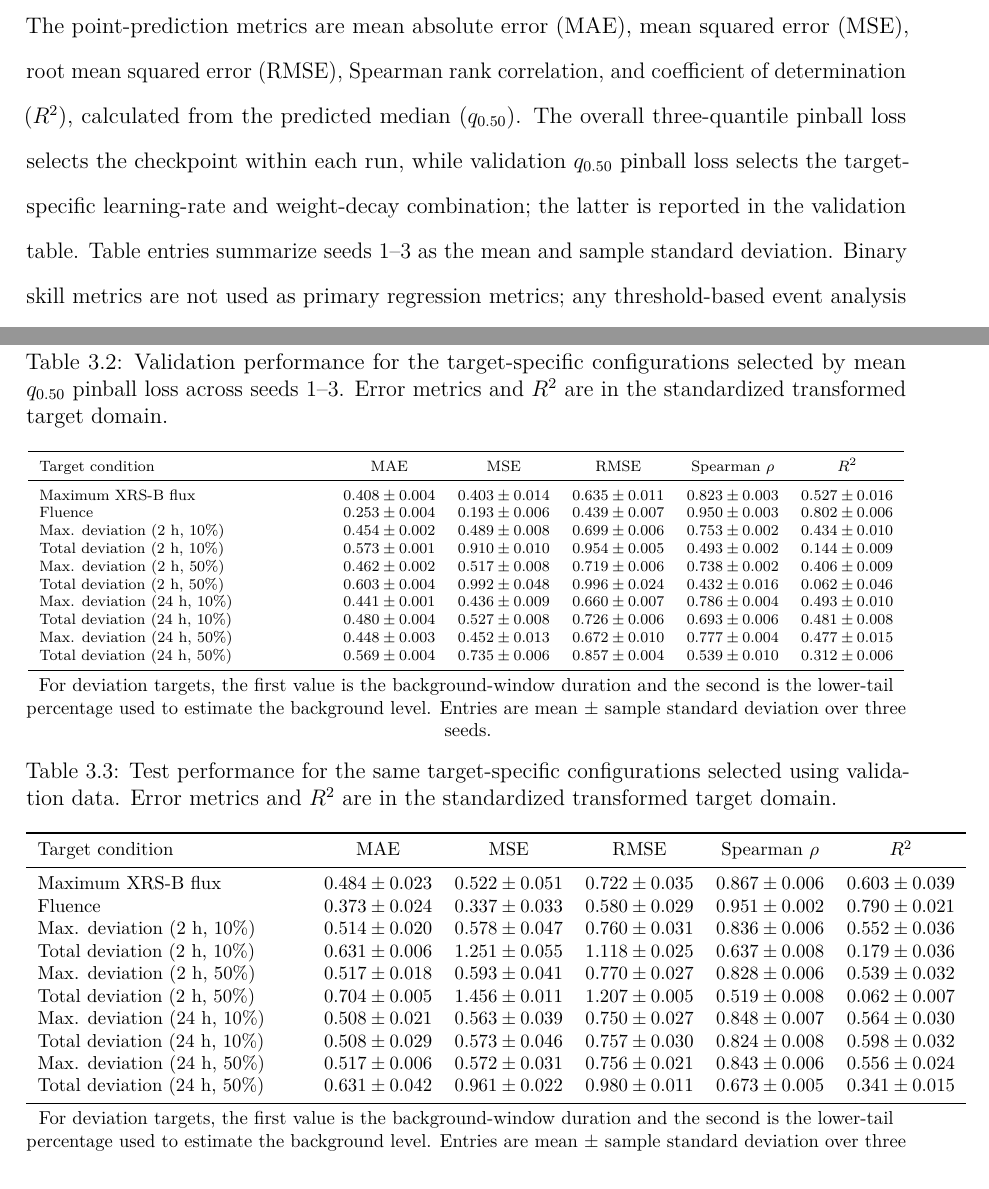
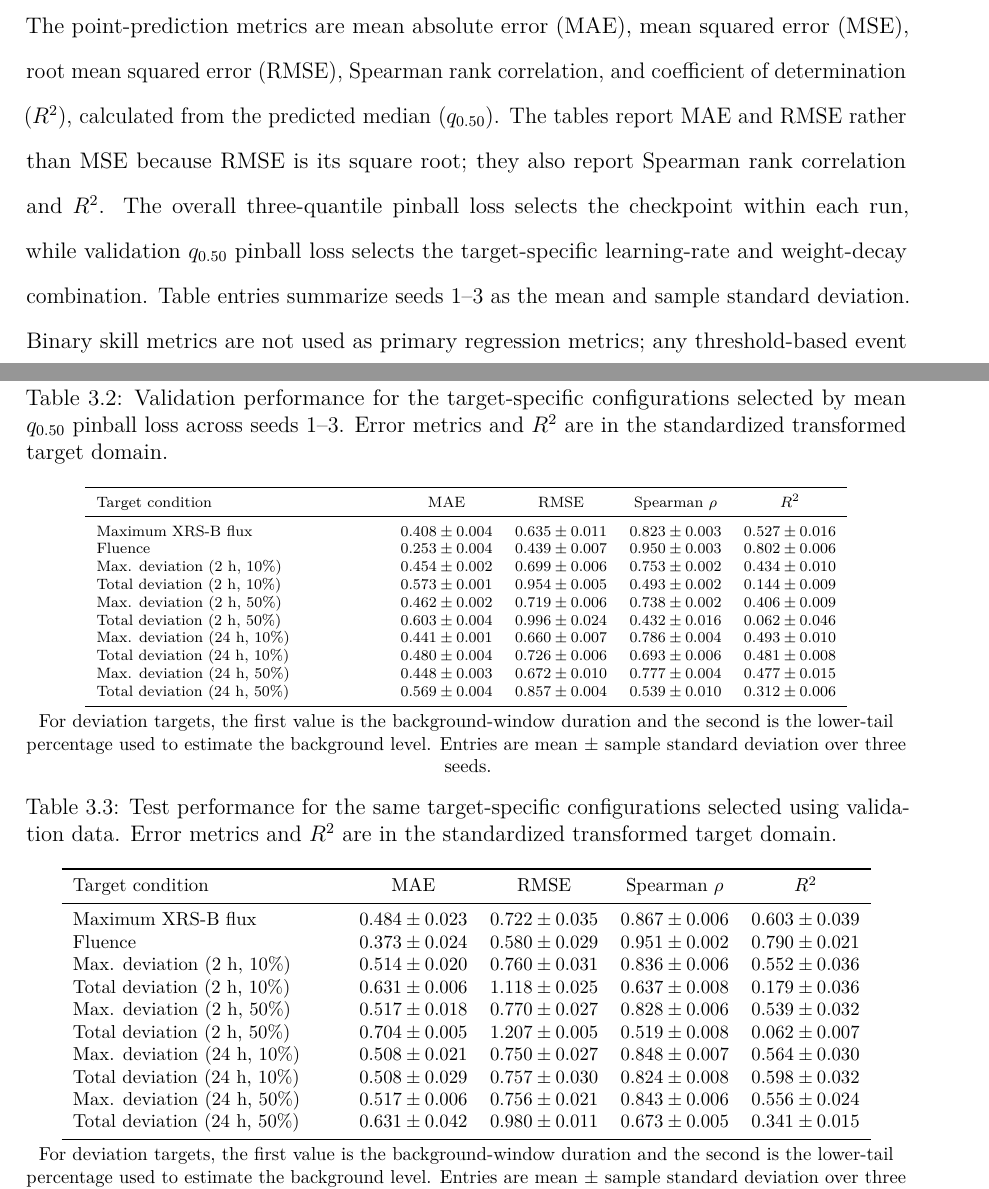
Before and after one commit to JinsuHongg/rxfi-benchmark, a LaTeX thesis (manuscript/a_proposal.tex): two parts of pages 27 and 28 of 56, joined at a grey line, cut so that both start at the same text. Compiled offline with pdfLaTeX.

Commit message:
docs(manuscript): remove mse table columns
Remove the redundant MSE columns while retaining MAE, RMSE,
rank correlation, and coefficient of determination.

```diff
--- a/manuscript/a_proposal.tex
+++ b/manuscript/a_proposal.tex
@@ -451,7 +451,7 @@ The model predicts the $0.05$, $0.50$, and $0.95$ conditional quantiles using th
 
 \subsection{Evaluation Metrics}
 
-The point-prediction metrics are mean absolute error (MAE), mean squared error (MSE), root mean squared error (RMSE), Spearman rank correlation, and coefficient of determination ($R^2$), calculated from the predicted median ($q_{0.50}$). The overall three-quantile pinball loss selects the checkpoint within each run, while validation $q_{0.50}$ pinball loss selects the target-specific learning-rate and weight-decay combination; the latter is reported in the validation table. Table entries summarize seeds 1--3 as the mean and sample standard deviation. Binary skill metrics are not used as primary regression metrics; any threshold-based event analysis will be reported separately with its threshold and event denominator.
+The point-prediction metrics are mean absolute error (MAE), mean squared error (MSE), root mean squared error (RMSE), Spearman rank correlation, and coefficient of determination ($R^2$), calculated from the predicted median ($q_{0.50}$). The tables report MAE and RMSE rather than MSE because RMSE is its square root; they also report Spearman rank correlation and $R^2$. The overall three-quantile pinball loss selects the checkpoint within each run, while validation $q_{0.50}$ pinball loss selects the target-specific learning-rate and weight-decay combination. Table entries summarize seeds 1--3 as the mean and sample standard deviation. Binary skill metrics are not used as primary regression metrics; any threshold-based event analysis will be reported separately with its threshold and event denominator.
 
 \section{Preliminary Results}
 
@@ -462,20 +462,20 @@ For each target, the learning-rate and weight-decay combination was selected by
     \caption{Validation performance for the target-specific configurations selected by mean $q_{0.50}$ pinball loss across seeds 1--3. Error metrics and $R^2$ are in the standardized transformed target domain.}
     \label{tab:target-validation-comparison}
     \scriptsize
-    \begin{tabular}{>{\raggedright\arraybackslash}p{0.32\linewidth}ccccc}
+    \begin{tabular}{>{\raggedright\arraybackslash}p{0.32\linewidth}cccc}
         \toprule
-        Target condition & MAE & MSE & RMSE & Spearman $\rho$ & $R^2$ \\
+        Target condition & MAE & RMSE & Spearman $\rho$ & $R^2$ \\
         \midrule
-        Maximum XRS-B flux & $0.408\pm0.004$ & $0.403\pm0.014$ & $0.635\pm0.011$ & $0.823\pm0.003$ & $0.527\pm0.016$ \\
-        Fluence & $0.253\pm0.004$ & $0.193\pm0.006$ & $0.439\pm0.007$ & $0.950\pm0.003$ & $0.802\pm0.006$ \\
-        Max. deviation (2 h, 10\%) & $0.454\pm0.002$ & $0.489\pm0.008$ & $0.699\pm0.006$ & $0.753\pm0.002$ & $0.434\pm0.010$ \\
-        Total deviation (2 h, 10\%) & $0.573\pm0.001$ & $0.910\pm0.010$ & $0.954\pm0.005$ & $0.493\pm0.002$ & $0.144\pm0.009$ \\
-        Max. deviation (2 h, 50\%) & $0.462\pm0.002$ & $0.517\pm0.008$ & $0.719\pm0.006$ & $0.738\pm0.002$ & $0.406\pm0.009$ \\
-        Total deviation (2 h, 50\%) & $0.603\pm0.004$ & $0.992\pm0.048$ & $0.996\pm0.024$ & $0.432\pm0.016$ & $0.062\pm0.046$ \\
-        Max. deviation (24 h, 10\%) & $0.441\pm0.001$ & $0.436\pm0.009$ & $0.660\pm0.007$ & $0.786\pm0.004$ & $0.493\pm0.010$ \\
-        Total deviation (24 h, 10\%) & $0.480\pm0.004$ & $0.527\pm0.008$ & $0.726\pm0.006$ & $0.693\pm0.006$ & $0.481\pm0.008$ \\
-        Max. deviation (24 h, 50\%) & $0.448\pm0.003$ & $0.452\pm0.013$ & $0.672\pm0.010$ & $0.777\pm0.004$ & $0.477\pm0.015$ \\
-        Total deviation (24 h, 50\%) & $0.569\pm0.004$ & $0.735\pm0.006$ & $0.857\pm0.004$ & $0.539\pm0.010$ & $0.312\pm0.006$ \\
+        Maximum XRS-B flux & $0.408\pm0.004$ & $0.635\pm0.011$ & $0.823\pm0.003$ & $0.527\pm0.016$ \\
+        Fluence & $0.253\pm0.004$ & $0.439\pm0.007$ & $0.950\pm0.003$ & $0.802\pm0.006$ \\
+        Max. deviation (2 h, 10\%) & $0.454\pm0.002$ & $0.699\pm0.006$ & $0.753\pm0.002$ & $0.434\pm0.010$ \\
+        Total deviation (2 h, 10\%) & $0.573\pm0.001$ & $0.954\pm0.005$ & $0.493\pm0.002$ & $0.144\pm0.009$ \\
+        Max. deviation (2 h, 50\%) & $0.462\pm0.002$ & $0.719\pm0.006$ & $0.738\pm0.002$ & $0.406\pm0.009$ \\
+        Total deviation (2 h, 50\%) & $0.603\pm0.004$ & $0.996\pm0.024$ & $0.432\pm0.016$ & $0.062\pm0.046$ \\
+        Max. deviation (24 h, 10\%) & $0.441\pm0.001$ & $0.660\pm0.007$ & $0.786\pm0.004$ & $0.493\pm0.010$ \\
+        Total deviation (24 h, 10\%) & $0.480\pm0.004$ & $0.726\pm0.006$ & $0.693\pm0.006$ & $0.481\pm0.008$ \\
+        Max. deviation (24 h, 50\%) & $0.448\pm0.003$ & $0.672\pm0.010$ & $0.777\pm0.004$ & $0.477\pm0.015$ \\
+        Total deviation (24 h, 50\%) & $0.569\pm0.004$ & $0.857\pm0.004$ & $0.539\pm0.010$ & $0.312\pm0.006$ \\
         \bottomrule
     \end{tabular}
     \normalsize
@@ -488,20 +488,20 @@ For each target, the learning-rate and weight-decay combination was selected by
     \caption{Test performance for the same target-specific configurations selected using validation data. Error metrics and $R^2$ are in the standardized transformed target domain.}
     \label{tab:target-test-comparison}
     \footnotesize
-    \begin{tabular}{>{\raggedright\arraybackslash}p{0.30\linewidth}ccccc}
+    \begin{tabular}{>{\raggedright\arraybackslash}p{0.30\linewidth}cccc}
         \toprule
-        Target condition & MAE & MSE & RMSE & Spearman $\rho$ & $R^2$ \\
+        Target condition & MAE & RMSE & Spearman $\rho$ & $R^2$ \\
         \midrule
-        Maximum XRS-B flux & $0.484\pm0.023$ & $0.522\pm0.051$ & $0.722\pm0.035$ & $0.867\pm0.006$ & $0.603\pm0.039$ \\
-        Fluence & $0.373\pm0.024$ & $0.337\pm0.033$ & $0.580\pm0.029$ & $0.951\pm0.002$ & $0.790\pm0.021$ \\
-        Max. deviation (2 h, 10\%) & $0.514\pm0.020$ & $0.578\pm0.047$ & $0.760\pm0.031$ & $0.836\pm0.006$ & $0.552\pm0.036$ \\
-        Total deviation (2 h, 10\%) & $0.631\pm0.006$ & $1.251\pm0.055$ & $1.118\pm0.025$ & $0.637\pm0.008$ & $0.179\pm0.036$ \\
-        Max. deviation (2 h, 50\%) & $0.517\pm0.018$ & $0.593\pm0.041$ & $0.770\pm0.027$ & $0.828\pm0.006$ & $0.539\pm0.032$ \\
-        Total deviation (2 h, 50\%) & $0.704\pm0.005$ & $1.456\pm0.011$ & $1.207\pm0.005$ & $0.519\pm0.008$ & $0.062\pm0.007$ \\
-        Max. deviation (24 h, 10\%) & $0.508\pm0.021$ & $0.563\pm0.039$ & $0.750\pm0.027$ & $0.848\pm0.007$ & $0.564\pm0.030$ \\
-        Total deviation (24 h, 10\%) & $0.508\pm0.029$ & $0.573\pm0.046$ & $0.757\pm0.030$ & $0.824\pm0.008$ & $0.598\pm0.032$ \\
-        Max. deviation (24 h, 50\%) & $0.517\pm0.006$ & $0.572\pm0.031$ & $0.756\pm0.021$ & $0.843\pm0.006$ & $0.556\pm0.024$ \\
-        Total deviation (24 h, 50\%) & $0.631\pm0.042$ & $0.961\pm0.022$ & $0.980\pm0.011$ & $0.673\pm0.005$ & $0.341\pm0.015$ \\
+        Maximum XRS-B flux & $0.484\pm0.023$ & $0.722\pm0.035$ & $0.867\pm0.006$ & $0.603\pm0.039$ \\
+        Fluence & $0.373\pm0.024$ & $0.580\pm0.029$ & $0.951\pm0.002$ & $0.790\pm0.021$ \\
+        Max. deviation (2 h, 10\%) & $0.514\pm0.020$ & $0.760\pm0.031$ & $0.836\pm0.006$ & $0.552\pm0.036$ \\
+        Total deviation (2 h, 10\%) & $0.631\pm0.006$ & $1.118\pm0.025$ & $0.637\pm0.008$ & $0.179\pm0.036$ \\
+        Max. deviation (2 h, 50\%) & $0.517\pm0.018$ & $0.770\pm0.027$ & $0.828\pm0.006$ & $0.539\pm0.032$ \\
+        Total deviation (2 h, 50\%) & $0.704\pm0.005$ & $1.207\pm0.005$ & $0.519\pm0.008$ & $0.062\pm0.007$ \\
+        Max. deviation (24 h, 10\%) & $0.508\pm0.021$ & $0.750\pm0.027$ & $0.848\pm0.007$ & $0.564\pm0.030$ \\
+        Total deviation (24 h, 10\%) & $0.508\pm0.029$ & $0.757\pm0.030$ & $0.824\pm0.008$ & $0.598\pm0.032$ \\
+        Max. deviation (24 h, 50\%) & $0.517\pm0.006$ & $0.756\pm0.021$ & $0.843\pm0.006$ & $0.556\pm0.024$ \\
+        Total deviation (24 h, 50\%) & $0.631\pm0.042$ & $0.980\pm0.011$ & $0.673\pm0.005$ & $0.341\pm0.015$ \\
         \bottomrule
     \end{tabular}
     \normalsize
```
Also changed, not shown: manuscript/a_proposal.tex (2 more changed lines).
